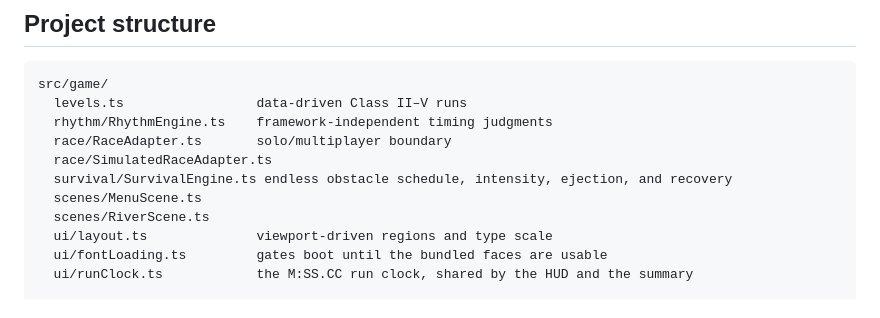
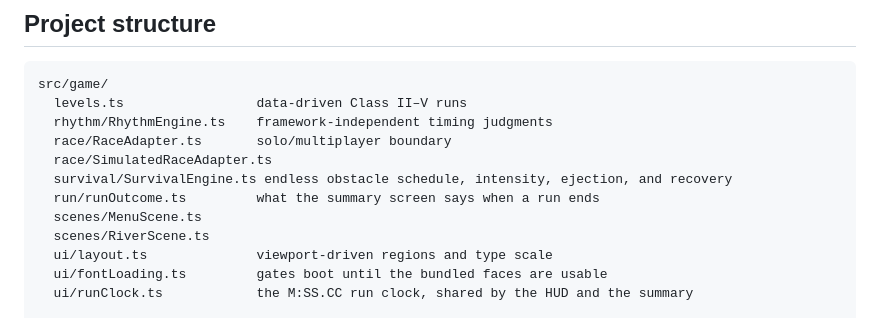
Before and after one commit to McElyea/forward-one, a Markdown page: README.md, the part around the change. Drawn GitHub-style.

Commit message:
List the run-outcome module in the README structure block
Co-Authored-By: Claude Opus 5 (1M context) <noreply@anthropic.com>

```diff
--- a/README.md
+++ b/README.md
@@ -58,6 +58,7 @@ src/game/
   race/RaceAdapter.ts       solo/multiplayer boundary
   race/SimulatedRaceAdapter.ts
   survival/SurvivalEngine.ts endless obstacle schedule, intensity, ejection, and recovery
+  run/runOutcome.ts         what the summary screen says when a run ends
   scenes/MenuScene.ts
   scenes/RiverScene.ts
   ui/layout.ts              viewport-driven regions and type scale
```
